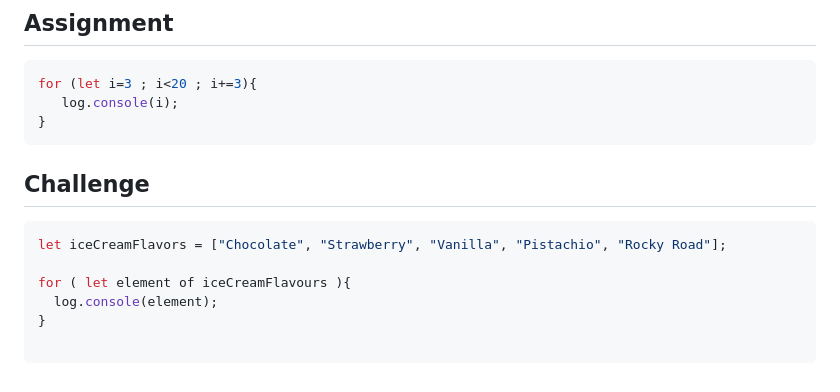
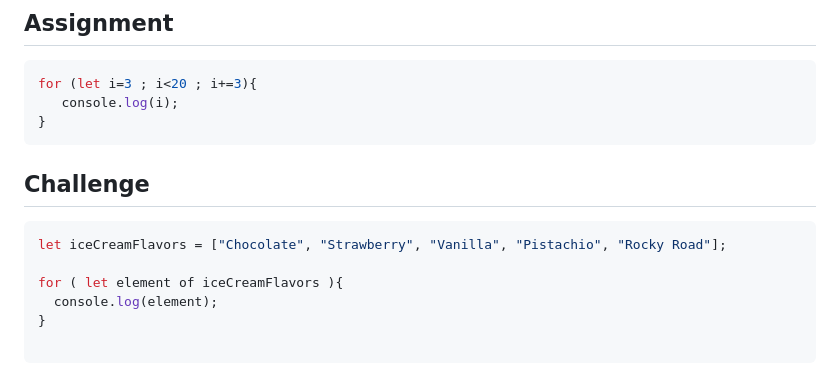
Before and after one commit to A-Rohit-Reddy/amfoss-curriculum, a Markdown page: task-02/solution.md, the part around the change. Drawn GitHub-style.

Commit message:
Updated solution.amd

````diff
--- a/task-02/solution.md
+++ b/task-02/solution.md
@@ -108,7 +108,7 @@ I would prefer using ternary expression in this case, because it would help make
 
 ```javascript
 for (let i=3 ; i<20 ; i+=3){
-   log.console(i);
+   console.log(i);
 }
 ```
 
@@ -117,8 +117,8 @@ for (let i=3 ; i<20 ; i+=3){
 ```javascript
 let iceCreamFlavors = ["Chocolate", "Strawberry", "Vanilla", "Pistachio", "Rocky Road"];
 
-for ( let element of iceCreamFlavours ){
-  log.console(element);
+for ( let element of iceCreamFlavors ){
+  console.log(element);
 }
 
 ```
````
